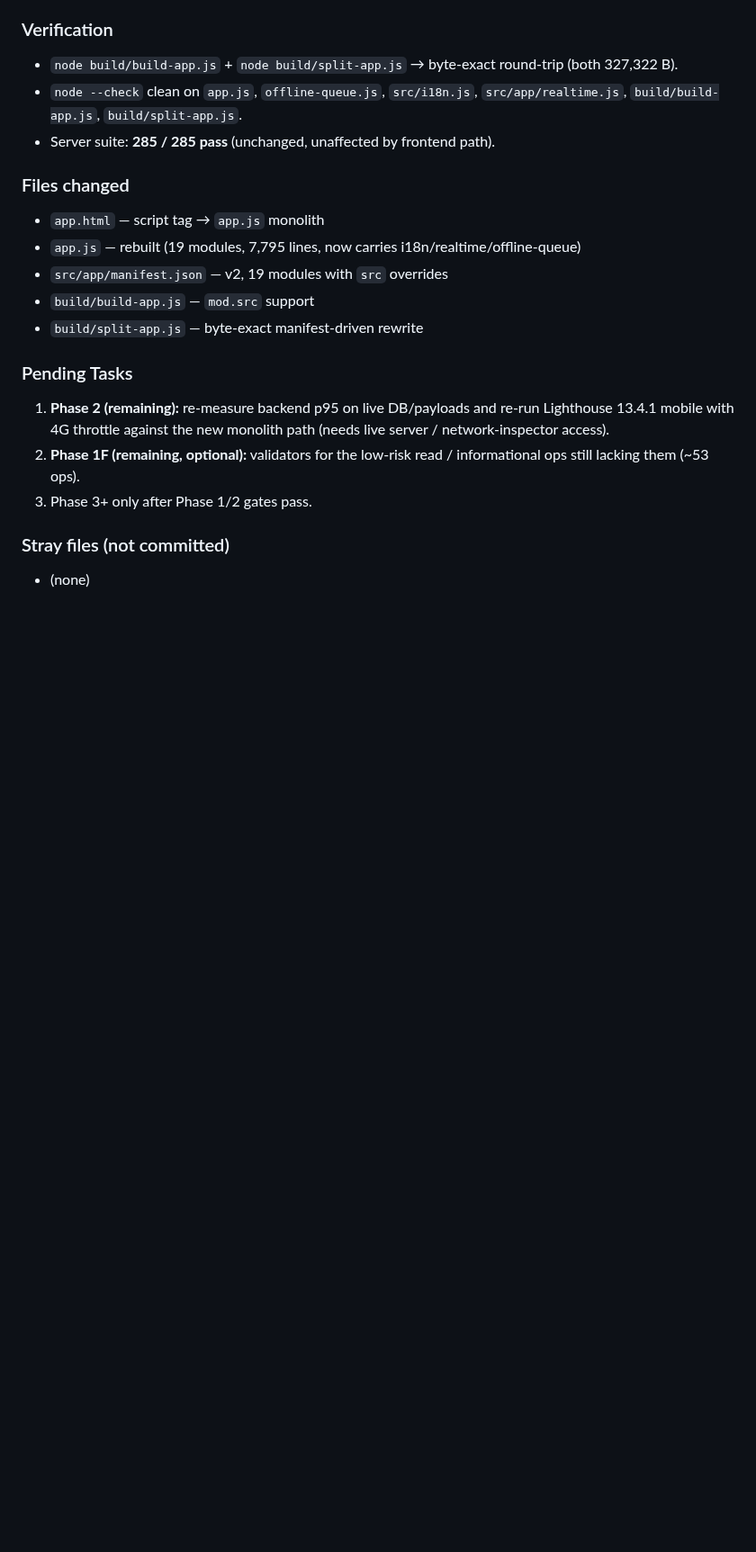
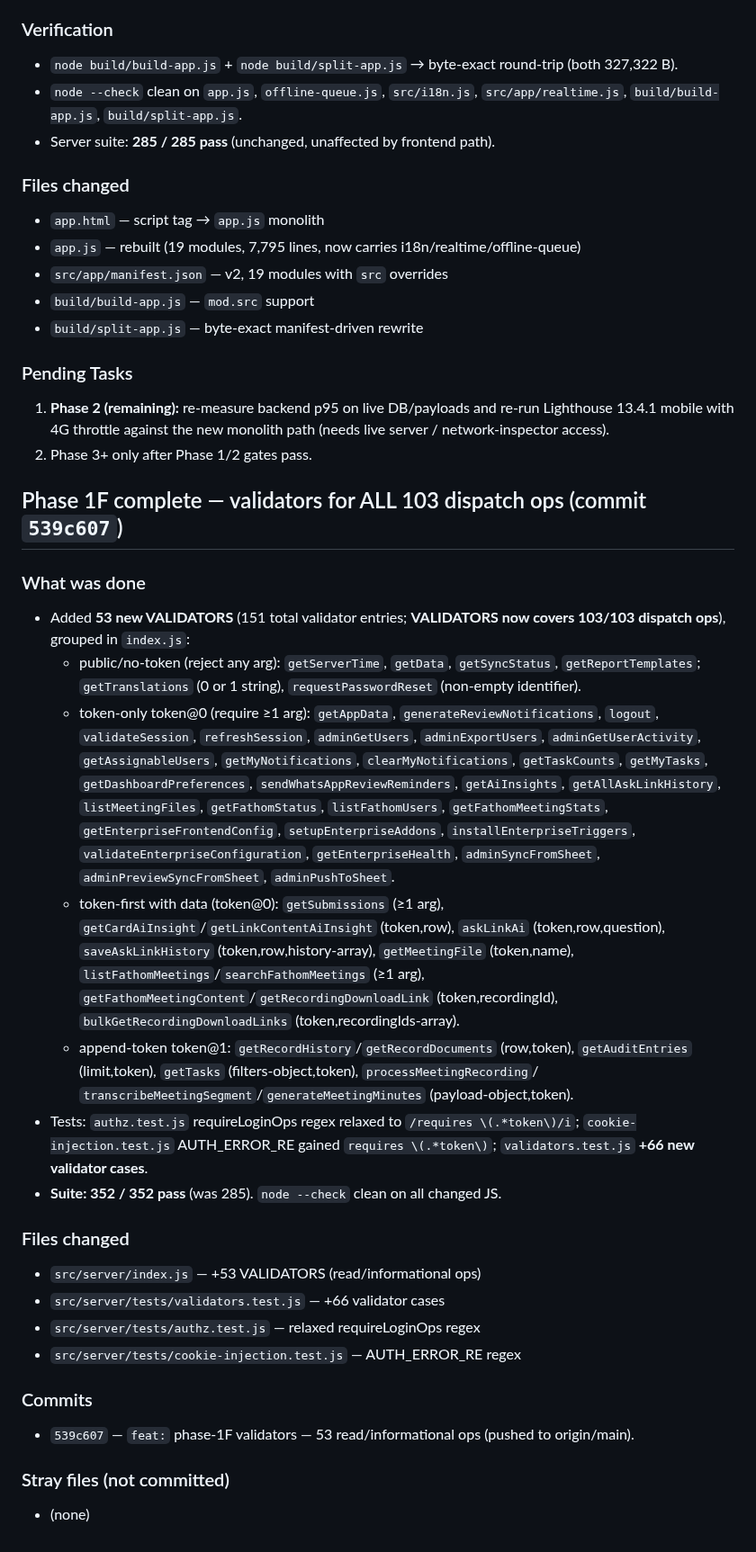
Before and after one commit to vcharyanaco-tech/dash-site, a Markdown page: SESSION_EXPORT_2026-09-16.md, the part around the change. Shown at 90% size. GitHub-like rendering; blank space fills up the shorter version.

Commit message:
docs: session export — Phase 1F complete (validators 103/103 ops, 352 tests)

```diff
--- a/SESSION_EXPORT_2026-09-16.md
+++ b/SESSION_EXPORT_2026-09-16.md
@@ -454,9 +454,55 @@ path, folding in the three modules that were previously loaded separately
 1. **Phase 2 (remaining):** re-measure backend p95 on live DB/payloads and
    re-run Lighthouse 13.4.1 mobile with 4G throttle against the new monolith
    path (needs live server / network-inspector access).
-2. **Phase 1F (remaining, optional):** validators for the low-risk read /
-   informational ops still lacking them (~53 ops).
-3. Phase 3+ only after Phase 1/2 gates pass.
+2. Phase 3+ only after Phase 1/2 gates pass.
+
+## Phase 1F complete — validators for ALL 103 dispatch ops (commit `539c607`)
+
+### What was done
+- Added **53 new VALIDATORS** (151 total validator entries; **VALIDATORS now
+  covers 103/103 dispatch ops**), grouped in `index.js`:
+  - public/no-token (reject any arg): `getServerTime`, `getData`,
+    `getSyncStatus`, `getReportTemplates`; `getTranslations` (0 or 1 string),
+    `requestPasswordReset` (non-empty identifier).
+  - token-only token@0 (require ≥1 arg): `getAppData`,
+    `generateReviewNotifications`, `logout`, `validateSession`,
+    `refreshSession`, `adminGetUsers`, `adminExportUsers`,
+    `adminGetUserActivity`, `getAssignableUsers`, `getMyNotifications`,
+    `clearMyNotifications`, `getTaskCounts`, `getMyTasks`,
+    `getDashboardPreferences`, `sendWhatsAppReviewReminders`,
+    `getAiInsights`, `getAllAskLinkHistory`, `listMeetingFiles`,
+    `getFathomStatus`, `listFathomUsers`, `getFathomMeetingStats`,
+    `getEnterpriseFrontendConfig`, `setupEnterpriseAddons`,
+    `installEnterpriseTriggers`, `validateEnterpriseConfiguration`,
+    `getEnterpriseHealth`, `adminSyncFromSheet`,
+    `adminPreviewSyncFromSheet`, `adminPushToSheet`.
+  - token-first with data (token@0): `getSubmissions` (≥1 arg),
+    `getCardAiInsight`/`getLinkContentAiInsight` (token,row),
+    `askLinkAi` (token,row,question), `saveAskLinkHistory`
+    (token,row,history-array), `getMeetingFile` (token,name),
+    `listFathomMeetings`/`searchFathomMeetings` (≥1 arg),
+    `getFathomMeetingContent`/`getRecordingDownloadLink`
+    (token,recordingId), `bulkGetRecordingDownloadLinks`
+    (token,recordingIds-array).
+  - append-token token@1: `getRecordHistory`/`getRecordDocuments`
+    (row,token), `getAuditEntries` (limit,token), `getTasks`
+    (filters-object,token), `processMeetingRecording`/
+    `transcribeMeetingSegment`/`generateMeetingMinutes`
+    (payload-object,token).
+- Tests: `authz.test.js` requireLoginOps regex relaxed to
+  `/requires \(.*token\)/i`; `cookie-injection.test.js` AUTH_ERROR_RE gained
+  `requires \(.*token\)`; `validators.test.js` **+66 new validator cases**.
+- **Suite: 352 / 352 pass** (was 285). `node --check` clean on all changed JS.
+
+### Files changed
+- `src/server/index.js` — +53 VALIDATORS (read/informational ops)
+- `src/server/tests/validators.test.js` — +66 validator cases
+- `src/server/tests/authz.test.js` — relaxed requireLoginOps regex
+- `src/server/tests/cookie-injection.test.js` — AUTH_ERROR_RE regex
+
+### Commits
+- `539c607` — `feat:` phase-1F validators — 53 read/informational ops
+  (pushed to origin/main).
 
 ### Stray files (not committed)
 - (none)
```
